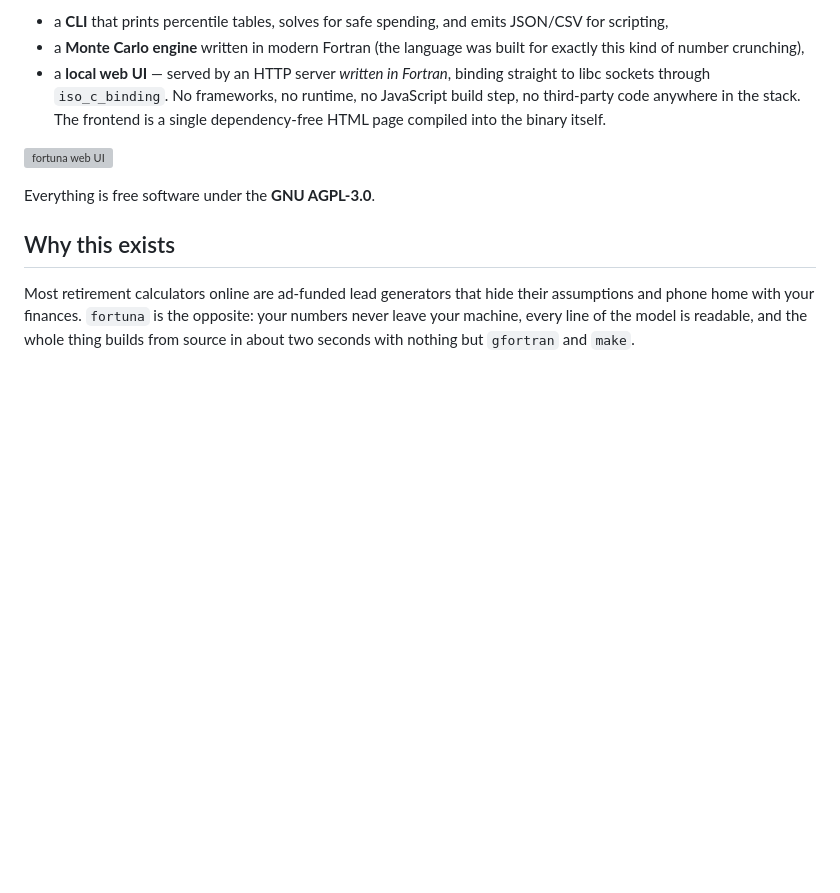
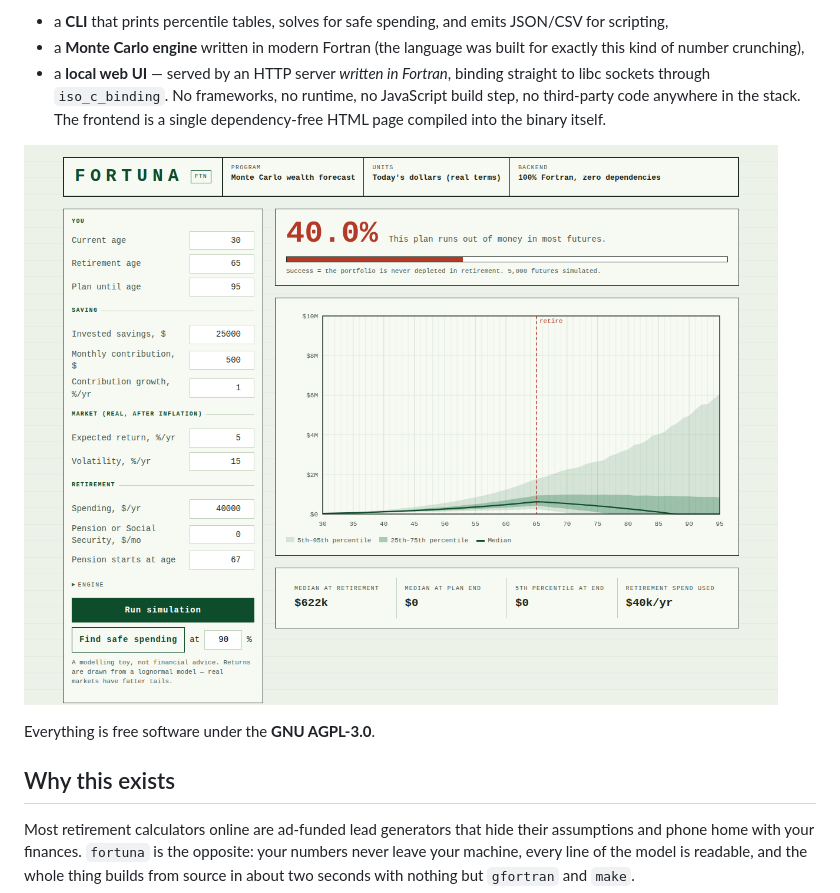
Before and after one commit to bell-kevin/fortuna, a Markdown page: README.md, the part around the change. Drawn GitHub-style; blank space fills up the shorter version; grey boxes are pictures that could not be loaded.

Commit message:
Change fortuna web UI image link to GitHub
Updated the image link for the fortuna web UI in README.md to point to the GitHub repository.

```diff
--- a/README.md
+++ b/README.md
@@ -8,7 +8,7 @@
 - a **Monte Carlo engine** written in modern Fortran (the language was built for exactly this kind of number crunching),
 - a **local web UI** — served by an HTTP server *written in Fortran*, binding straight to libc sockets through `iso_c_binding`. No frameworks, no runtime, no JavaScript build step, no third-party code anywhere in the stack. The frontend is a single dependency-free HTML page compiled into the binary itself.
 
-![fortuna web UI](docs/screenshot.png)
+![fortuna web UI](https://github.com/bell-kevin/fortuna/blob/main/fortuna/docs/screenshot.png)
 
 Everything is free software under the **GNU AGPL-3.0**.
 
```
